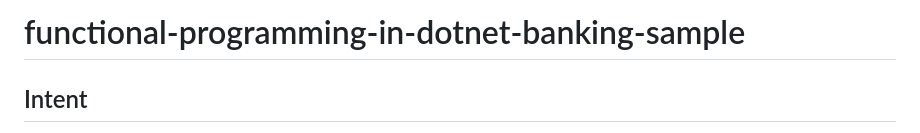
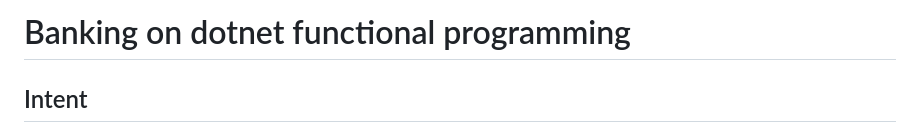
Before and after one commit to danne931/akka-dotnet-bank, a Markdown page: README.md, the part around the change. Drawn GitHub-style.

```diff
--- a/README.md
+++ b/README.md
@@ -1,4 +1,4 @@
-# functional-programming-in-dotnet-banking-sample
+# Banking on dotnet functional programming
 
 ## Intent
 I hope this repo can serve as a practical learning resource for incorporating functional programming concepts into your dotnet
```
